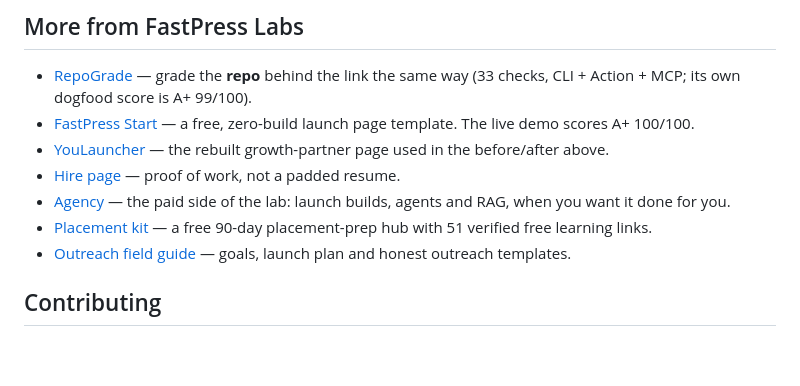
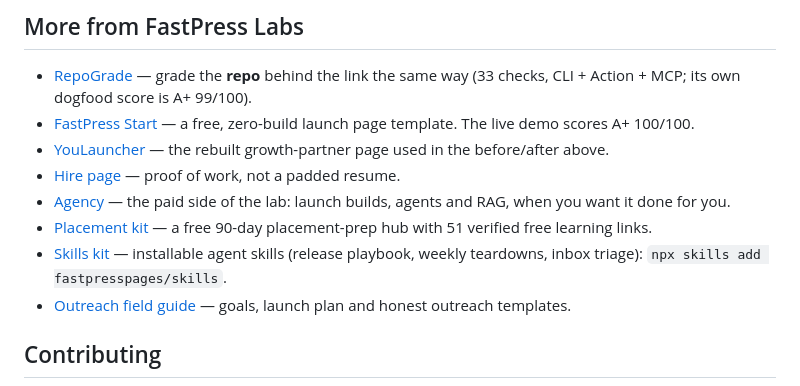
Before and after one commit to fastpresspages/launchgrade, a Markdown page: README.md, the part around the change. Drawn GitHub-style; blank space fills up the shorter version.

Commit message:
Add the skills kit to the project index

```diff
--- a/README.md
+++ b/README.md
@@ -270,6 +270,7 @@ Have a check that would have saved your launch? [Open an issue](https://github.c
 - [Hire page](https://fastpresspages.github.io/hire-me/) — proof of work, not a padded resume.
 - [Agency](https://fastpresspages.github.io/agency/) — the paid side of the lab: launch builds, agents and RAG, when you want it done for you.
 - [Placement kit](https://fastpresspages.github.io/placement/) — a free 90-day placement-prep hub with 51 verified free learning links.
+- [Skills kit](https://github.com/fastpresspages/skills) — installable agent skills (release playbook, weekly teardowns, inbox triage): `npx skills add fastpresspages/skills`.
 - [Outreach field guide](https://github.com/fastpresspages/outreach) — goals, launch plan and honest outreach templates.
 
 ## Contributing
```
